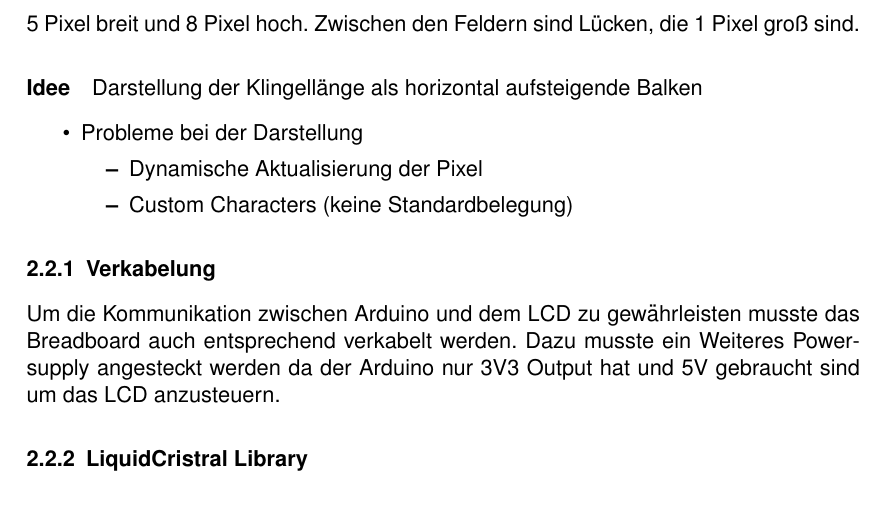
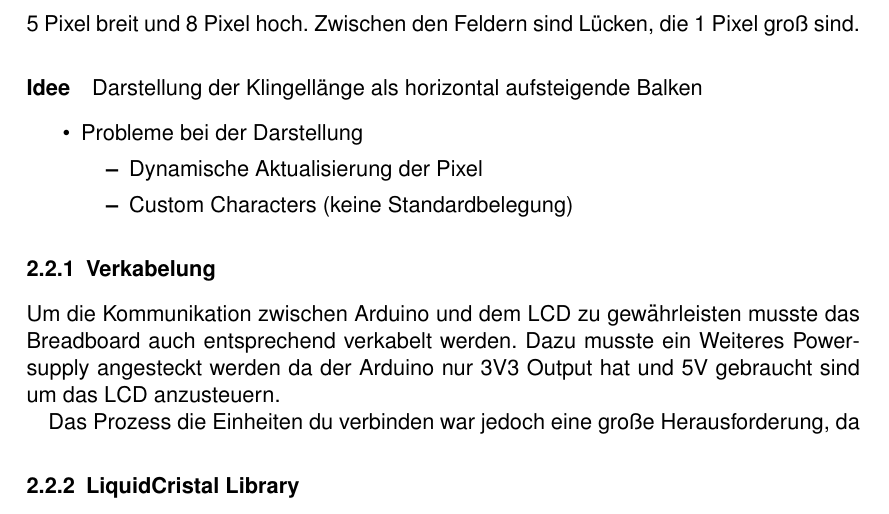
Before and after one commit to BeneLuWi/wel, a LaTeX document (Dokumentation/docu.tex): part of page 3 of 3, cut so that both start at the same text. Compiled offline with pdfLaTeX.

Commit message:
Bissl Doku erweitert

```diff
--- a/Dokumentation/docu.tex
+++ b/Dokumentation/docu.tex
@@ -122,11 +122,13 @@
 
 Um die Kommunikation zwischen Arduino und dem LCD zu gewährleisten musste das Breadboard auch entsprechend verkabelt werden. Dazu musste ein Weiteres Powersupply angesteckt werden da der Arduino nur 3V3 Output hat und 5V gebraucht sind um das LCD anzusteuern.
 
+Das Prozess die Einheiten du verbinden war jedoch eine große Herausforderung, da
+
 %===============
 %  Subsection
 %===============
 
-\subsubsection{LiquidCristral Library}
+\subsubsection{LiquidCristal Library}
 
 %===============
 %
```
Also changed, not shown: Dokumentation/docu.pdf.
